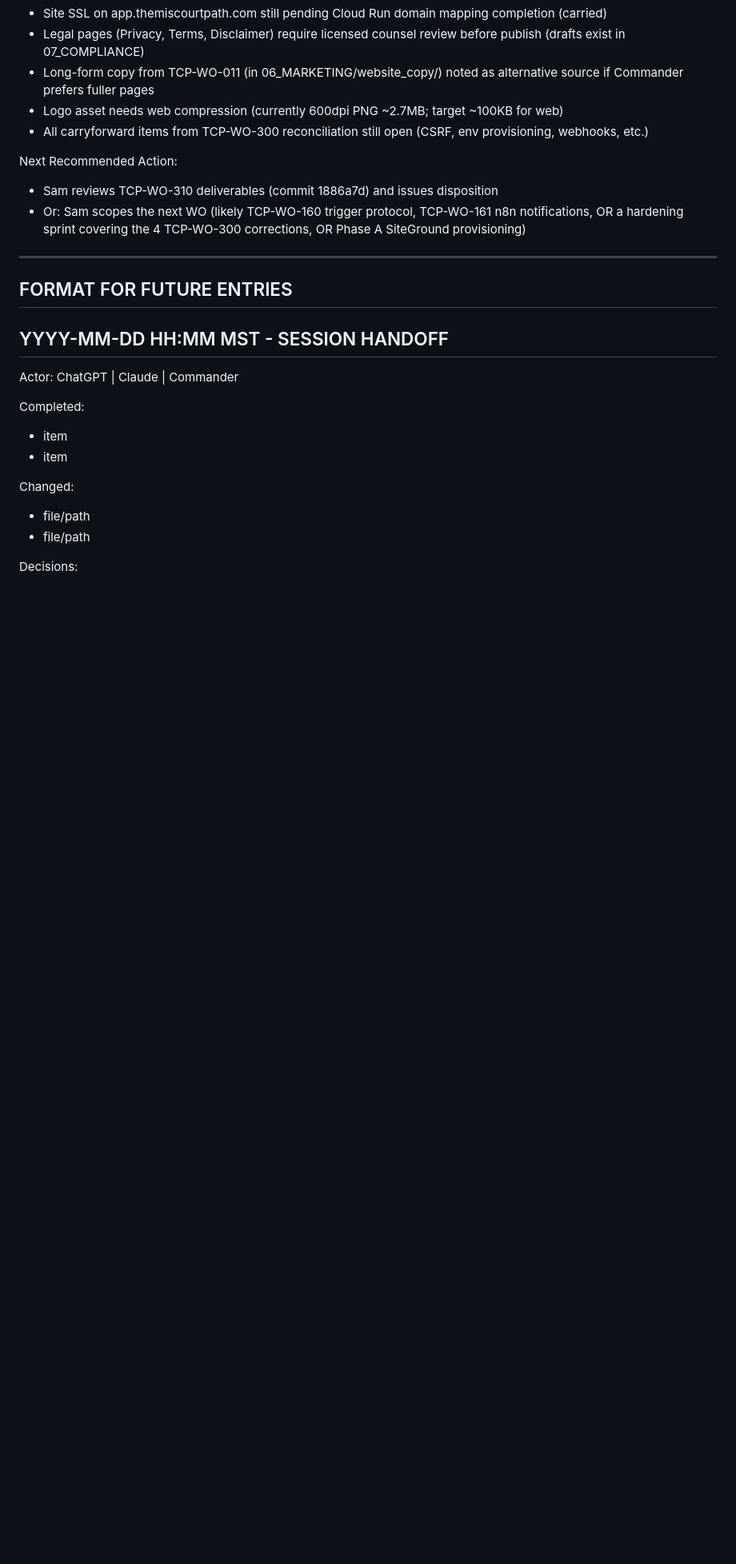
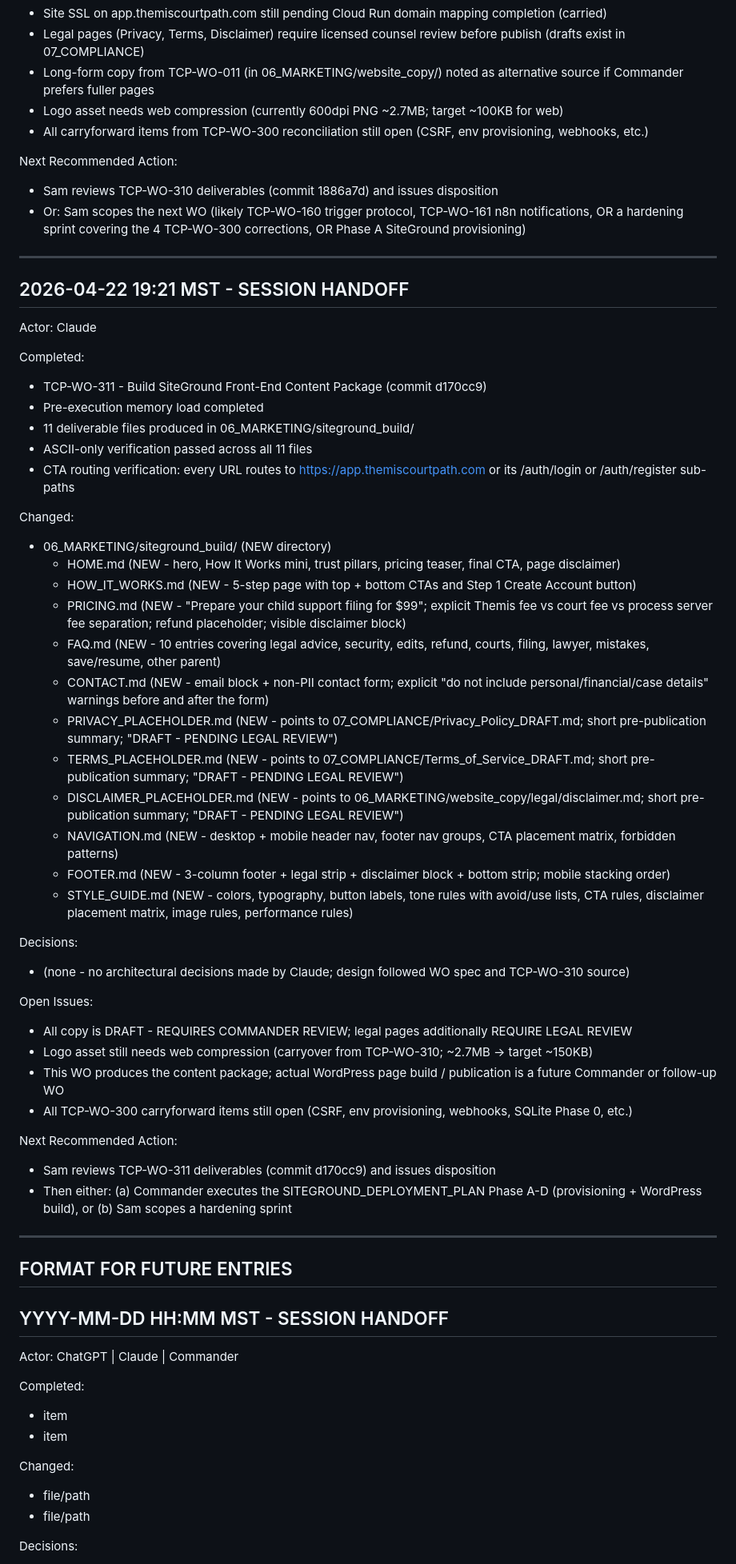
Before and after one commit to gheefizzle-blip/ThemisCourtPath, a Markdown page: 00_governance/shared_memory/SESSION_HANDOFF.md, the part around the change. Shown at 80% size. Drawn GitHub-style; blank space fills up the shorter version.

Commit message:
TCP-WO-311: append SESSION_HANDOFF

```diff
--- a/00_governance/shared_memory/SESSION_HANDOFF.md
+++ b/00_governance/shared_memory/SESSION_HANDOFF.md
@@ -337,6 +337,46 @@ Next Recommended Action:
 
 ---
 
+## 2026-04-22 19:21 MST - SESSION HANDOFF
+
+Actor: Claude
+
+Completed:
+- TCP-WO-311 - Build SiteGround Front-End Content Package (commit d170cc9)
+- Pre-execution memory load completed
+- 11 deliverable files produced in 06_MARKETING/siteground_build/
+- ASCII-only verification passed across all 11 files
+- CTA routing verification: every URL routes to https://app.themiscourtpath.com or its /auth/login or /auth/register sub-paths
+
+Changed:
+- 06_MARKETING/siteground_build/ (NEW directory)
+  - HOME.md (NEW - hero, How It Works mini, trust pillars, pricing teaser, final CTA, page disclaimer)
+  - HOW_IT_WORKS.md (NEW - 5-step page with top + bottom CTAs and Step 1 Create Account button)
+  - PRICING.md (NEW - "Prepare your child support filing for $99"; explicit Themis fee vs court fee vs process server fee separation; refund placeholder; visible disclaimer block)
+  - FAQ.md (NEW - 10 entries covering legal advice, security, edits, refund, courts, filing, lawyer, mistakes, save/resume, other parent)
+  - CONTACT.md (NEW - email block + non-PII contact form; explicit "do not include personal/financial/case details" warnings before and after the form)
+  - PRIVACY_PLACEHOLDER.md (NEW - points to 07_COMPLIANCE/Privacy_Policy_DRAFT.md; short pre-publication summary; "DRAFT - PENDING LEGAL REVIEW")
+  - TERMS_PLACEHOLDER.md (NEW - points to 07_COMPLIANCE/Terms_of_Service_DRAFT.md; short pre-publication summary; "DRAFT - PENDING LEGAL REVIEW")
+  - DISCLAIMER_PLACEHOLDER.md (NEW - points to 06_MARKETING/website_copy/legal/disclaimer.md; short pre-publication summary; "DRAFT - PENDING LEGAL REVIEW")
+  - NAVIGATION.md (NEW - desktop + mobile header nav, footer nav groups, CTA placement matrix, forbidden patterns)
+  - FOOTER.md (NEW - 3-column footer + legal strip + disclaimer block + bottom strip; mobile stacking order)
+  - STYLE_GUIDE.md (NEW - colors, typography, button labels, tone rules with avoid/use lists, CTA rules, disclaimer placement matrix, image rules, performance rules)
+
+Decisions:
+- (none - no architectural decisions made by Claude; design followed WO spec and TCP-WO-310 source)
+
+Open Issues:
+- All copy is DRAFT - REQUIRES COMMANDER REVIEW; legal pages additionally REQUIRE LEGAL REVIEW
+- Logo asset still needs web compression (carryover from TCP-WO-310; ~2.7MB -> target ~150KB)
+- This WO produces the content package; actual WordPress page build / publication is a future Commander or follow-up WO
+- All TCP-WO-300 carryforward items still open (CSRF, env provisioning, webhooks, SQLite Phase 0, etc.)
+
+Next Recommended Action:
+- Sam reviews TCP-WO-311 deliverables (commit d170cc9) and issues disposition
+- Then either: (a) Commander executes the SITEGROUND_DEPLOYMENT_PLAN Phase A-D (provisioning + WordPress build), or (b) Sam scopes a hardening sprint
+
+---
+
 ## FORMAT FOR FUTURE ENTRIES
 
 ## YYYY-MM-DD HH:MM MST - SESSION HANDOFF
```
